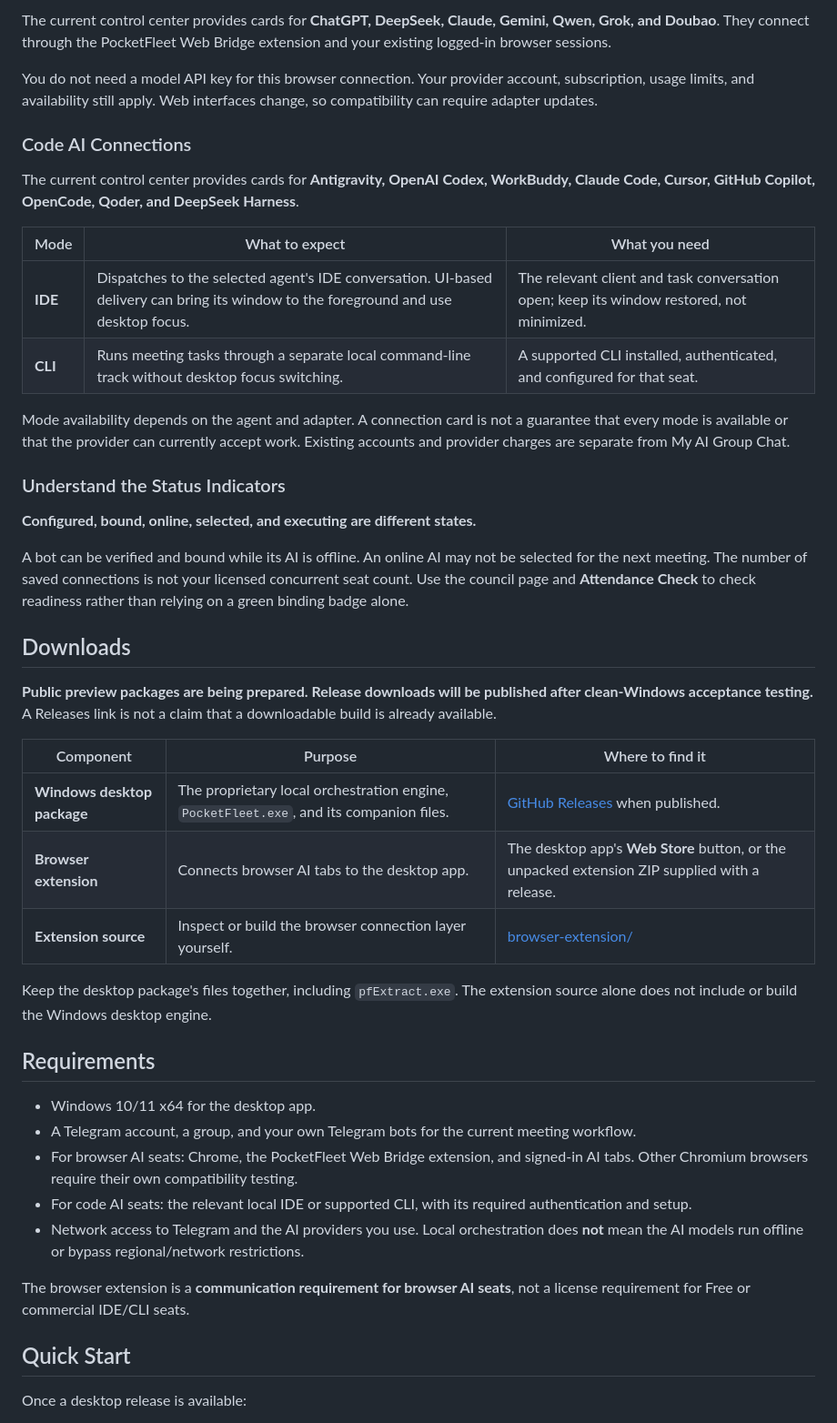
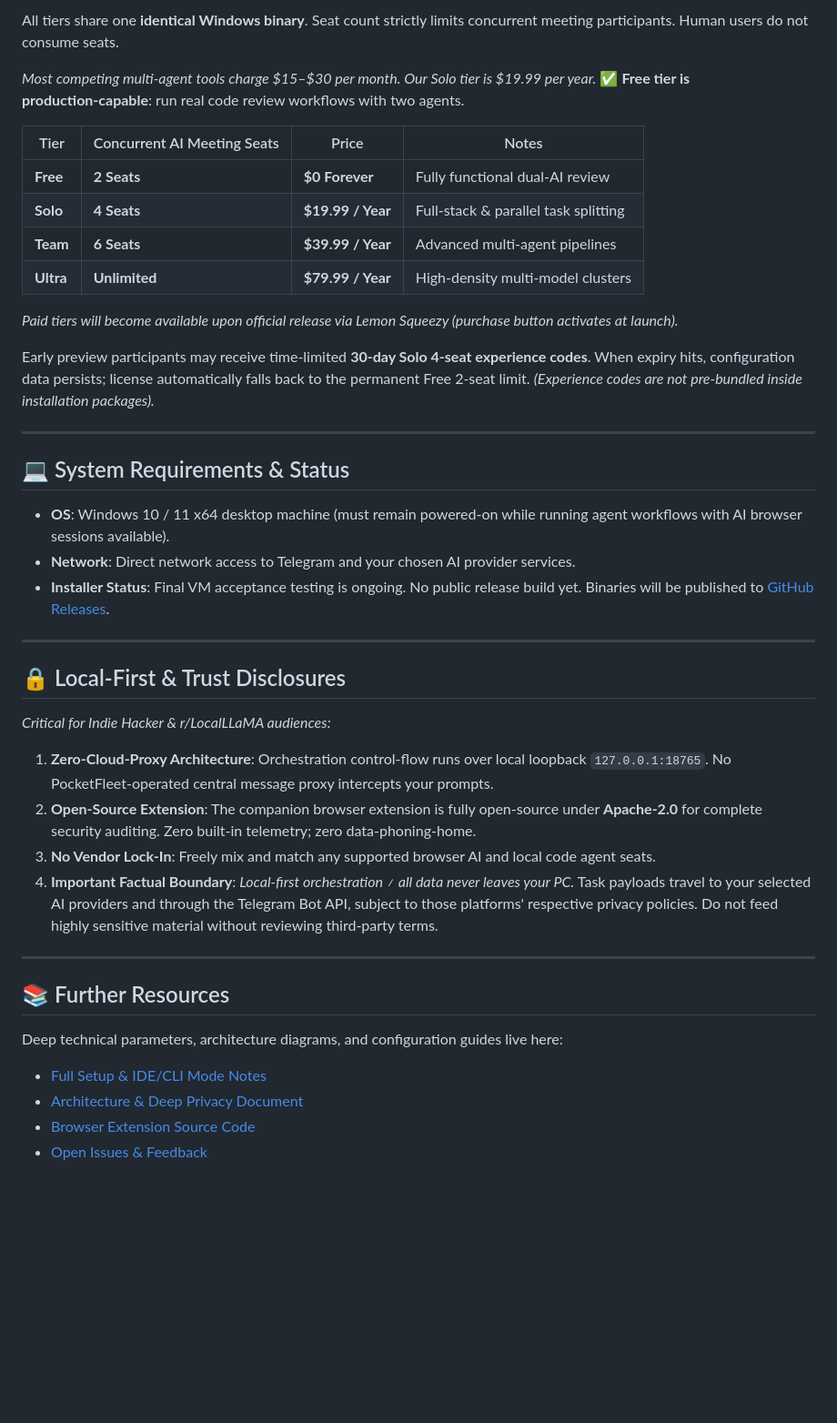
Before and after one commit to PocketFleet-AI/my-ai-group-chat, a Markdown page: README.md, the part around the change printed below. Shown: that part at 91% size. Drawn GitHub-style; blank space fills up the shorter version.

```diff
--- a/README.md
+++ b/README.md
@@ -51,48 +62,51 @@ The desktop app can remain in the system tray, with shortcuts to the control pan
 
-The current control center provides cards for **ChatGPT, DeepSeek, Claude, Gemini, Qwen, Grok, and Doubao**. They connect through the PocketFleet Web Bridge extension and your existing logged-in browser sessions.
+All tiers share one **identical Windows binary**. Seat count strictly limits concurrent meeting participants. Human users do not consume seats.
 
-You do not need a model API key for this browser connection. Your provider account, subscription, usage limits, and availability still apply. Web interfaces change, so compatibility can require adapter updates.
+*Most competing multi‑agent tools charge $15–$30 per month. Our Solo tier is $19.99 per year.*
+✅ **Free tier is production‑capable**: run real code review workflows with two agents.
 
-### Code AI Connections
+| Tier | Concurrent AI Meeting Seats | Price | Notes |
+| --- | --- | --- | --- |
+| **Free** | **2 Seats** | **$0 Forever** | Fully functional dual‑AI review |
+| **Solo** | **4 Seats** | **$19.99 / Year** | Full‑stack & parallel task splitting |
+| **Team** | **6 Seats** | **$39.99 / Year** | Advanced multi‑agent pipelines |
+| **Ultra** | **Unlimited** | **$79.99 / Year** | High‑density multi‑model clusters |
 
-The current control center provides cards for **Antigravity, OpenAI Codex, WorkBuddy, Claude Code, Cursor, GitHub Copilot, OpenCode, Qoder, and DeepSeek Harness**.
+*Paid tiers will become available upon official release via Lemon Squeezy (purchase button activates at launch).*
 
-| Mode | What to expect | What you need |
-|---|---|---|
-| **IDE** | Dispatches to the selected agent's IDE conversation. UI-based delivery can bring its window to the foreground and use desktop focus. | The relevant client and task conversation open; keep its window restored, not minimized. |
-| **CLI** | Runs meeting tasks through a separate local command-line track without desktop focus switching. | A supported CLI installed, authenticated, and configured for that seat. |
+Early preview participants may receive time‑limited **30‑day Solo 4‑seat experience codes**. When expiry hits, configuration data persists; license automatically falls back to the permanent Free 2‑seat limit. *(Experience codes are not pre‑bundled inside installation packages).*
 
-Mode availability depends on the agent and adapter. A connection card is not a guarantee that every mode is available or that the provider can currently accept work. Existing accounts and provider charges are separate from My AI Group Chat.
+---
 
-### Understand the Status Indicators
+<a id="system-requirements"></a>
 
-**Configured, bound, online, selected, and executing are different states.**
+## 💻 System Requirements & Status
 
-A bot can be verified and bound while its AI is offline. An online AI may not be selected for the next meeting. The number of saved connections is not your licensed concurrent seat count. Use the council page and **Attendance Check** to check readiness rather than relying on a green binding badge alone.
+- **OS**: Windows 10 / 11 x64 desktop machine (must remain powered‑on while running agent workflows with AI browser sessions available).
+- **Network**: Direct network access to Telegram and your chosen AI provider services.
+- **Installer Status**: Final VM acceptance testing is ongoing. No public release build yet. Binaries will be published to [GitHub Releases](https://github.com/PocketFleet-AI/my-ai-group-chat/releases).
 
-## Downloads
+---
 
-**Public preview packages are being prepared. Release downloads will be published after clean-Windows acceptance testing.** A Releases link is not a claim that a downloadable build is already available.
+<a id="local-first-trust-disclosures"></a>
 
-| Component | Purpose | Where to find it |
-|---|---|---|
-| **Windows desktop package** | The proprietary local orchestration engine, `PocketFleet.exe`, and its companion files. | [GitHub Releases](https://github.com/PocketFleet-AI/my-ai-group-chat/releases) when published. |
-| **Browser extension** | Connects browser AI tabs to the desktop app. | The desktop app's **Web Store** button, or the unpacked extension ZIP supplied with a release. |
-| **Extension source** | Inspect or build the browser connection layer yourself. | [browser-extension/](browser-extension/) |
+## 🔒 Local‑First & Trust Disclosures
 
-Keep the desktop package's files together, including `pfExtract.exe`. The extension source alone does not include or build the Windows desktop engine.
+*Critical for Indie Hacker & r/LocalLLaMA audiences:*
 
-## Requirements
+1. **Zero‑Cloud‑Proxy Architecture**: Orchestration control‑flow runs over local loopback `127.0.0.1:18765`. No PocketFleet‑operated central message proxy intercepts your prompts.
+2. **Open‑Source Extension**: The companion browser extension is fully open‑source under **Apache‑2.0** for complete security auditing. Zero built‑in telemetry; zero data‑phoning‑home.
+3. **No Vendor Lock‑In**: Freely mix and match any supported browser AI and local code agent seats.
+4. **Important Factual Boundary**: *Local‑first orchestration ≠ all data never leaves your PC.* Task payloads travel to your selected AI providers and through the Telegram Bot API, subject to those platforms' respective privacy policies. Do not feed highly sensitive material without reviewing third‑party terms.
 
-- Windows 10/11 x64 for the desktop app.
-- A Telegram account, a group, and your own Telegram bots for the current meeting workflow.
-- For browser AI seats: Chrome, the PocketFleet Web Bridge extension, and signed-in AI tabs. Other Chromium browsers require their own compatibility testing.
-- For code AI seats: the relevant local IDE or supported CLI, with its required authentication and setup.
-- Network access to Telegram and the AI providers you use. Local orchestration does **not** mean the AI models run offline or bypass regional/network restrictions.
+---
 
-The browser extension is a **communication requirement for browser AI seats**, not a license requirement for Free or commercial IDE/CLI seats.
+## 📚 Further Resources
 
-## Quick Start
+Deep technical parameters, architecture diagrams, and configuration guides live here:
 
-Once a desktop release is available:
+- [Full Setup & IDE/CLI Mode Notes](docs/Detailed-User-Guide.md)
+- [Architecture & Deep Privacy Document](docs/ARCHITECTURE.md)
+- [Browser Extension Source Code](browser-extension/)
+- [Open Issues & Feedback](https://github.com/PocketFleet-AI/my-ai-group-chat/issues)
 
```
Also changed, not shown: other parts of README.md (+40 -105 lines), docs/Detailed-User-Guide.md (added, +141 -0 lines), docs/images/your-existing-ais.png (added).
